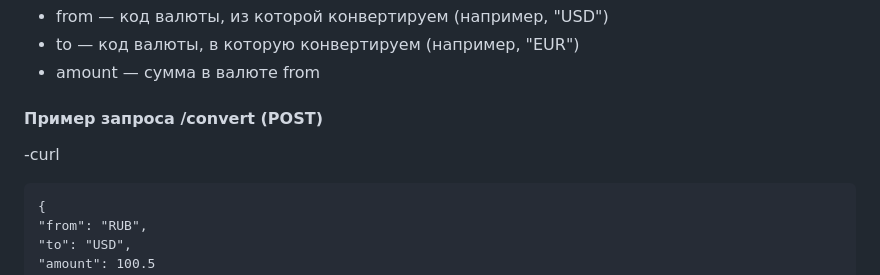
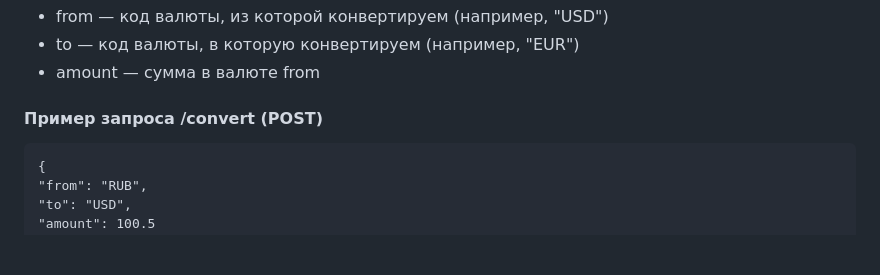
Before and after one commit to ExtroZ-ui/Converter, a Markdown page: README.md, the part around the change. Drawn GitHub-style; blank space fills up the shorter version.

````diff
--- a/README.md
+++ b/README.md
@@ -63,7 +63,6 @@ POST /convert — выполняет конвертацию валюты. На
 - amount — сумма в валюте from
 
 #### Пример запроса /convert (POST)
--curl
   ```
 {
   "from": "RUB",
````
